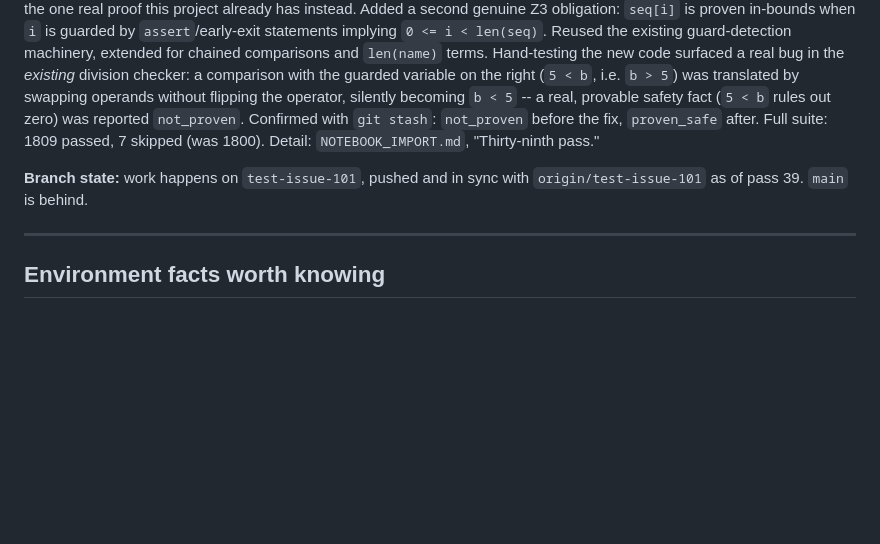
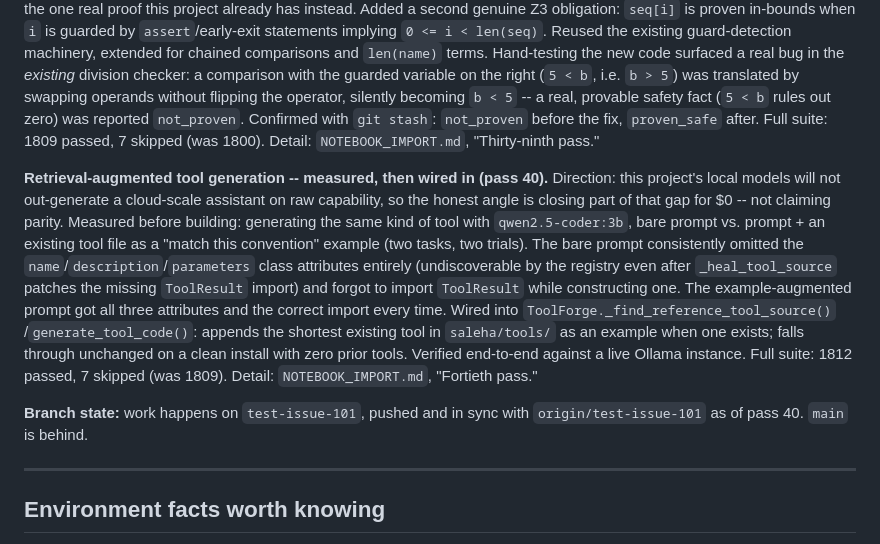
Before and after one commit to MDaftab76678-1945/Saleha, a Markdown page: CLAUDE.md, the part around the change. Rendered like a GitHub page; blank space fills up the shorter version.

```diff
--- a/CLAUDE.md
+++ b/CLAUDE.md
@@ -478,8 +478,28 @@ operator, silently becoming `b < 5` -- a real, provable safety fact
 suite: 1809 passed, 7 skipped (was 1800). Detail:
 `NOTEBOOK_IMPORT.md`, "Thirty-ninth pass."
 
+**Retrieval-augmented tool generation -- measured, then wired in (pass
+40).** Direction: this project's local models will not out-generate a
+cloud-scale assistant on raw capability, so the honest angle is
+closing part of that gap for $0 -- not claiming parity. Measured
+before building: generating the same kind of tool with
+`qwen2.5-coder:3b`, bare prompt vs. prompt + an existing tool file as
+a "match this convention" example (two tasks, two trials). The bare
+prompt consistently omitted the `name`/`description`/`parameters`
+class attributes entirely (undiscoverable by the registry even after
+`_heal_tool_source` patches the missing `ToolResult` import) and
+forgot to import `ToolResult` while constructing one. The
+example-augmented prompt got all three attributes and the correct
+import every time. Wired into
+`ToolForge._find_reference_tool_source()` /`generate_tool_code()`:
+appends the shortest existing tool in `saleha/tools/` as an example
+when one exists; falls through unchanged on a clean install with zero
+prior tools. Verified end-to-end against a live Ollama instance.
+Full suite: 1812 passed, 7 skipped (was 1809). Detail:
+`NOTEBOOK_IMPORT.md`, "Fortieth pass."
+
 **Branch state:** work happens on `test-issue-101`, pushed and in sync with
-`origin/test-issue-101` as of pass 39. `main` is behind.
+`origin/test-issue-101` as of pass 40. `main` is behind.
 
 ---
 
```
Also changed, not shown: NOTEBOOK_IMPORT.md (+71 -0 lines).
